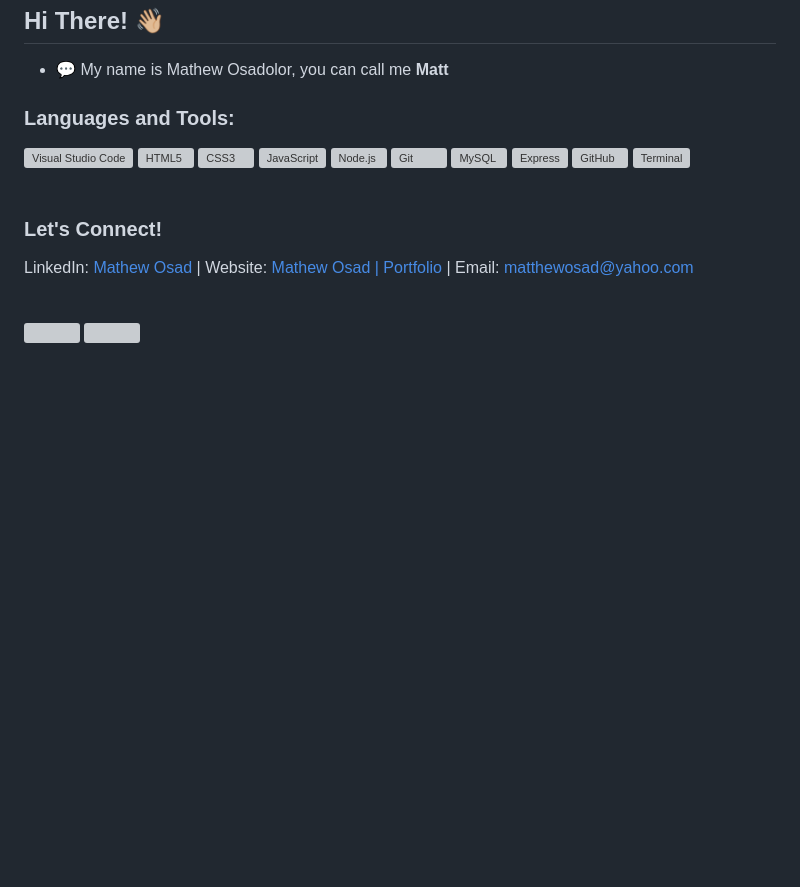
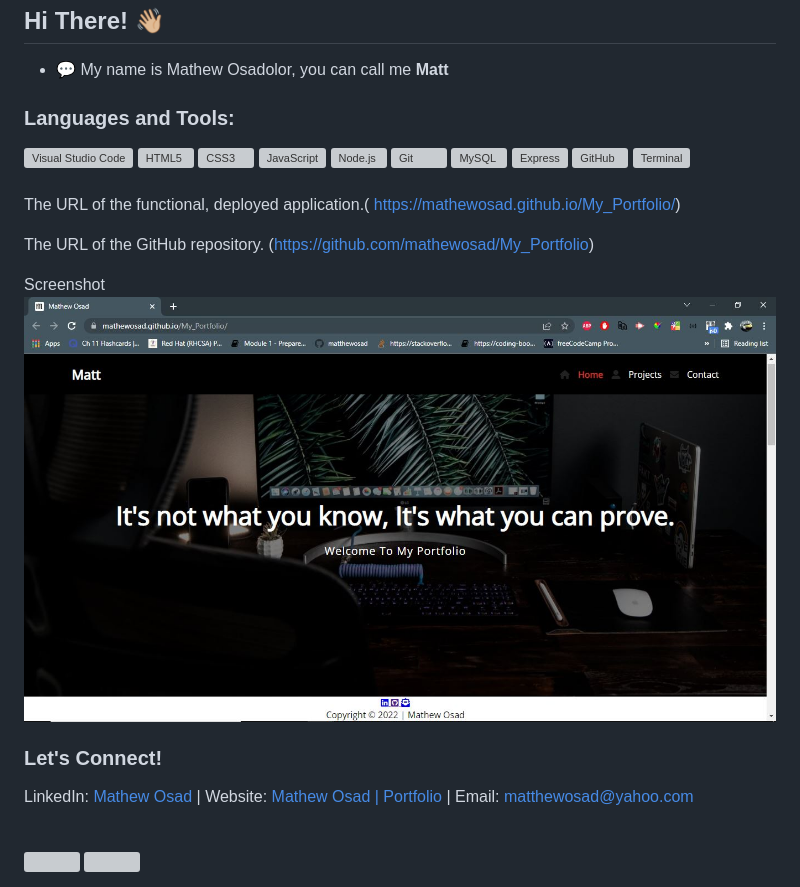
Before and after one commit to mathewosad/My_Portfolio, a Markdown page: README.md, the part around the change. Rendered like a GitHub page; pictures changed too: assets/images/portfolio.JPG (added); blank space fills up the shorter version; grey boxes are pictures that could not be loaded.

Commit message:
updated my read me and my screenshot

```diff
--- a/README.md
+++ b/README.md
@@ -26,6 +26,13 @@ Update every time I learn/achieve/complete  something new and exciting
 <br>
 <br>
 
+The URL of the functional, deployed application.( https://mathewosad.github.io/My_Portfolio/)
+
+The URL of the GitHub repository. (https://github.com/mathewosad/My_Portfolio)
+
+Screenshot
+![](./assets/images/portfolio.JPG)
+
 ### Let's Connect!
 
 LinkedIn: <a href="https://www.linkedin.com/in/mathew-osadolor-848b33177/" target="_blank">Mathew Osad</a> | Website: <a href="https://github.com/mathewosad/" target="_blank">Mathew Osad | Portfolio</a> | Email: <a href="mailto:matthewosad@yahoo.com" target="_blank">matthewosad@yahoo.com</a>
```
Also changed, not shown: 1 other file.
